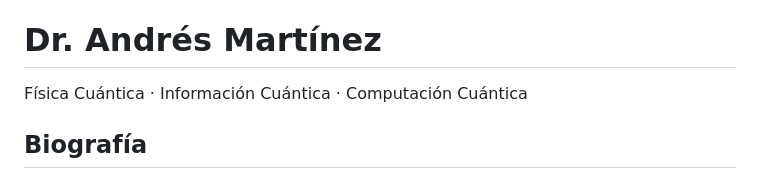
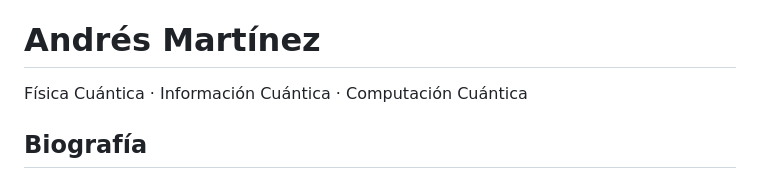
Before and after one commit to aamartinezburbano/aamartinezburbano.github.io, a Markdown page: README.md, the part around the change. GitHub-like rendering.

```diff
--- a/README.md
+++ b/README.md
@@ -70,7 +70,7 @@
 
   <header>
     <div class="container">
-      <h1>Dr. Andrés Martínez</h1>
+      <h1> Andrés Martínez</h1>
       <p>Física Cuántica · Información Cuántica · Computación Cuántica</p>
     </div>
   </header>
```
